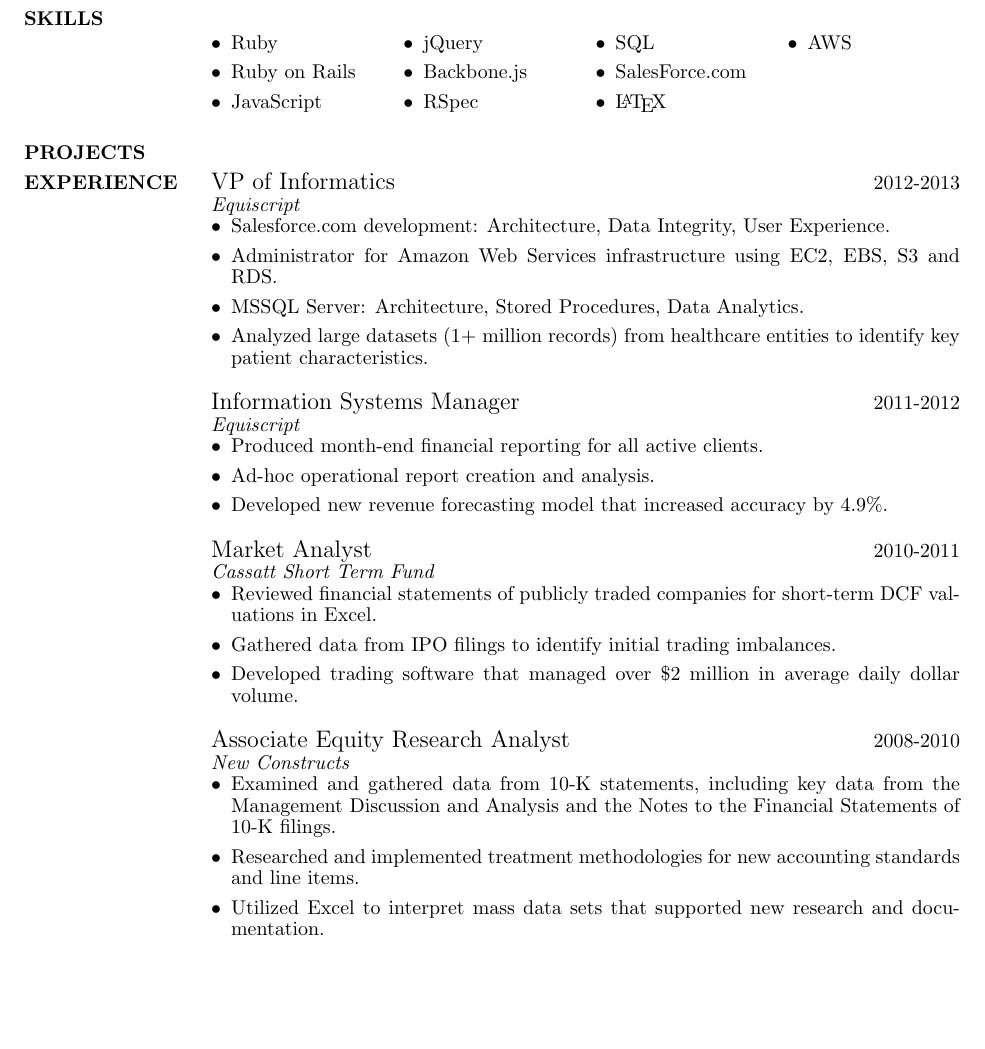
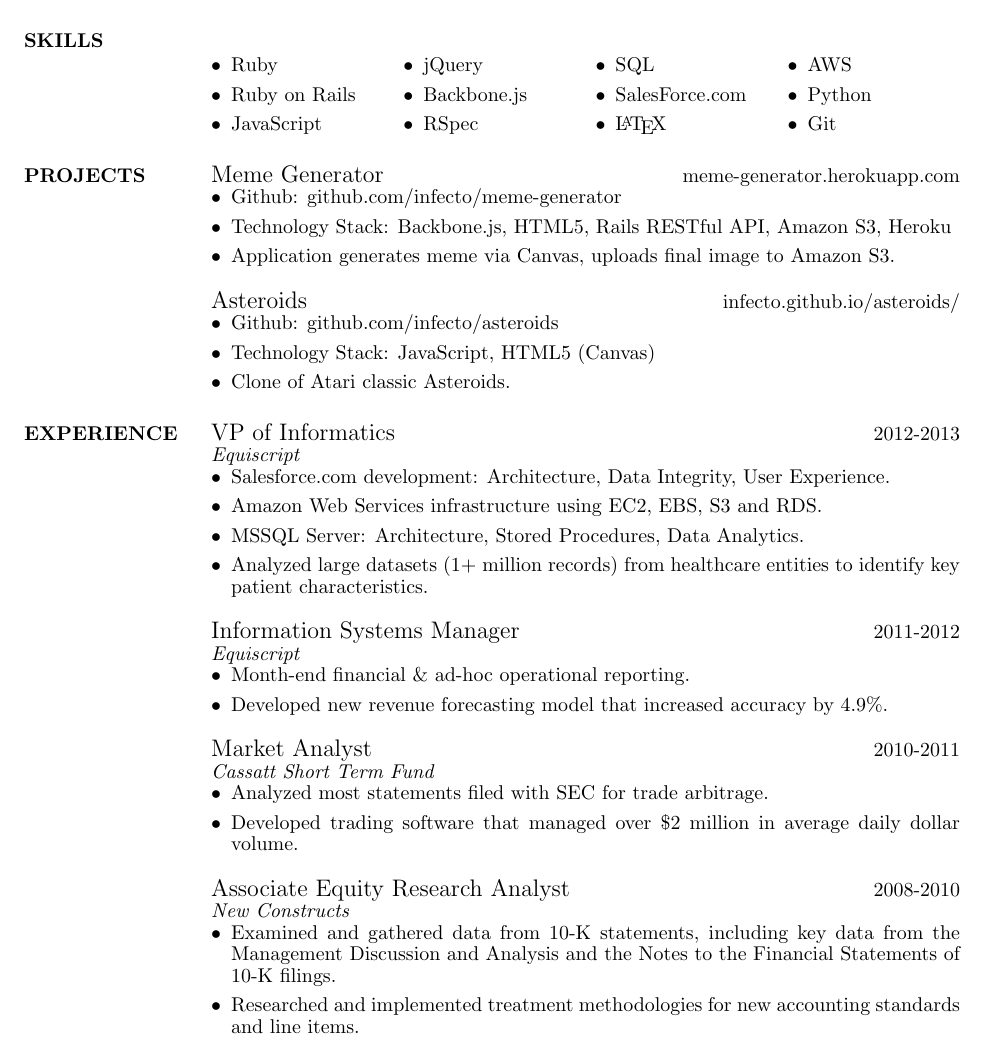
Before and after one commit to andrewkowalik/resume, a LaTeX CV (resume.tex): part of the page, cut so that both start at the same text, the shorter picture padded with empty space. The pictures show the PDF file resume.pdf that the author committed with the source.

Commit message:
add asteroids project

```diff
--- a/resume.tex
+++ b/resume.tex
@@ -36,11 +39,21 @@
+\item Github: github.com/infecto/meme-generator
+\item Technology Stack: Backbone.js, HTML5, Rails RESTful API, Amazon S3, Heroku
+\item Application generates meme via Canvas, uploads final image to Amazon S3.
+\end{itemize}
 
+{\large Asteroids} \hfill infecto.github.io/asteroids/
+\begin{itemize}[leftmargin=10pt]
+\item Github: github.com/infecto/asteroids
+\item Technology Stack: JavaScript, HTML5 (Canvas)
+\item Clone of Atari classic Asteroids.
+\end{itemize}
 
 \section{EXPERIENCE}
 {\large VP of Informatics} \hfill 2012-2013\\
 \textit{Equiscript}
 \begin{itemize}[leftmargin=10pt]
 \item Salesforce.com development: Architecture, Data Integrity, User Experience.
-\item Administrator for Amazon Web Services infrastructure using EC2, EBS, S3 and RDS.
+\item Amazon Web Services infrastructure using EC2, EBS, S3 and RDS.
 \item MSSQL Server: Architecture, Stored Procedures, Data Analytics.
 \item Analyzed large datasets (1+ million records) from healthcare entities to identify key patient characteristics.
 \end{itemize}
@@ -48,16 +61,14 @@
 {\large Information Systems Manager} \hfill 2011-2012\\
 \textit{Equiscript}
 \begin{itemize}[leftmargin=10pt]
-\item  Produced month-end financial reporting for all active clients.
-\item Ad-hoc operational report creation and analysis.
+\item Month-end financial \& ad-hoc operational reporting.
 \item Developed new revenue forecasting model that increased accuracy by 4.9\%.
 \end{itemize}
 
 {\large Market Analyst} \hfill 2010-2011\\
 \textit{Cassatt Short Term Fund}
 \begin{itemize}[leftmargin=10pt]
-\item  Reviewed financial statements of publicly traded companies for short-term DCF valuations in Excel.
-\item Gathered data from IPO filings to identify initial trading imbalances.
+\item  Analyzed most statements filed with SEC for trade arbitrage.
 \item Developed trading software that managed over \$2 million in average daily dollar volume.
 \end{itemize}
 
@@ -66,7 +77,6 @@
 \begin{itemize}[leftmargin=10pt]
 \item Examined and gathered data from 10-K statements, including key data from the Management Discussion and Analysis and the Notes to the Financial Statements of 10-K filings.
 \item Researched and implemented treatment methodologies for new accounting standards and line items.
-\item Utilized Excel to interpret mass data sets that supported new research and documentation.
 \end{itemize}
 
 \end{resume}
```
Also changed, not shown: resume.pdf, resume.tex (7 more changed lines), 2 other files.
